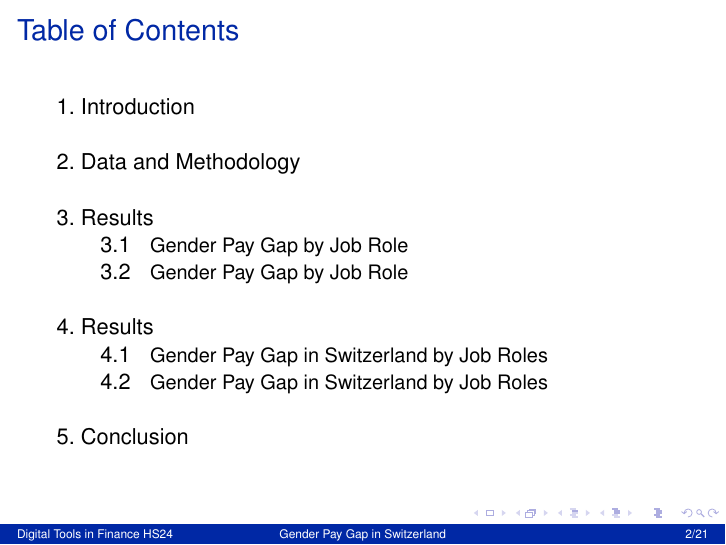
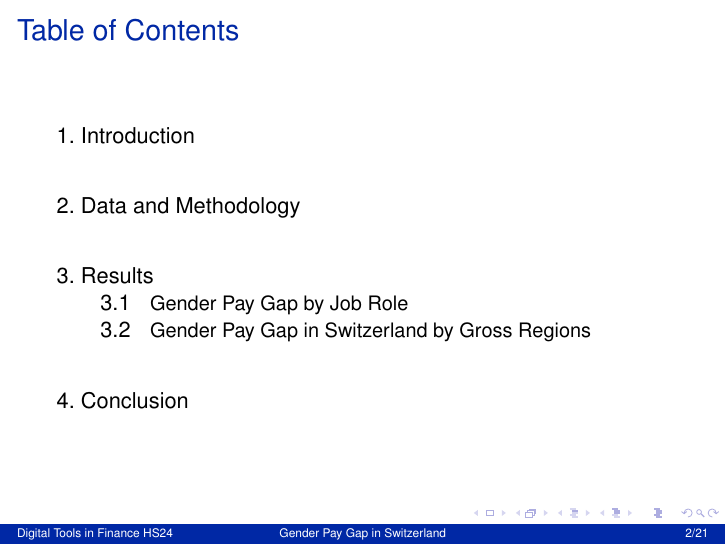
Before and after one commit to DS-sakshi/GENDER-PAY-GAP-IN-SWITZERLAND-ACROSS-INDUSTRIES-AND-REGIONS, LaTeX slides (Report/Presentation/presentation.tex): page 2 of 21. Compiled offline with pdfLaTeX.

Commit message:
Add files via upload

```diff
--- a/Report/Presentation/presentation.tex
+++ b/Report/Presentation/presentation.tex
@@ -119,7 +119,7 @@
 \end{center}
 \end{frame}
 
-\subsection{Gender Pay Gap by Job Role}
+
 \begin{frame}
 \frametitle{Relative Gender Pay Gap by Job Role}
 \begin{center}
@@ -132,8 +132,7 @@
 \end{center}
 \end{frame}
 
-\section{Results}
-\subsection{Gender Pay Gap in Switzerland by Job Roles}
+
 
 \begin{frame}
 \frametitle{Gender Pay Gap by Job Role: Results}
@@ -246,7 +245,7 @@ within executive levels.
 \end{frame}
 
 
-\subsection{Gender Pay Gap in Switzerland by Job Roles}
+\subsection{Gender Pay Gap in Switzerland by Gross Regions}
 
 \begin{frame}
 \frametitle{Gross Gender Pay Gap over Time Across Gross Regions in Switzerland}
```
Also changed, not shown: Report/Presentation/Gender_Pay_Gap_in_Switzerland-Presentation.pdf (added).
